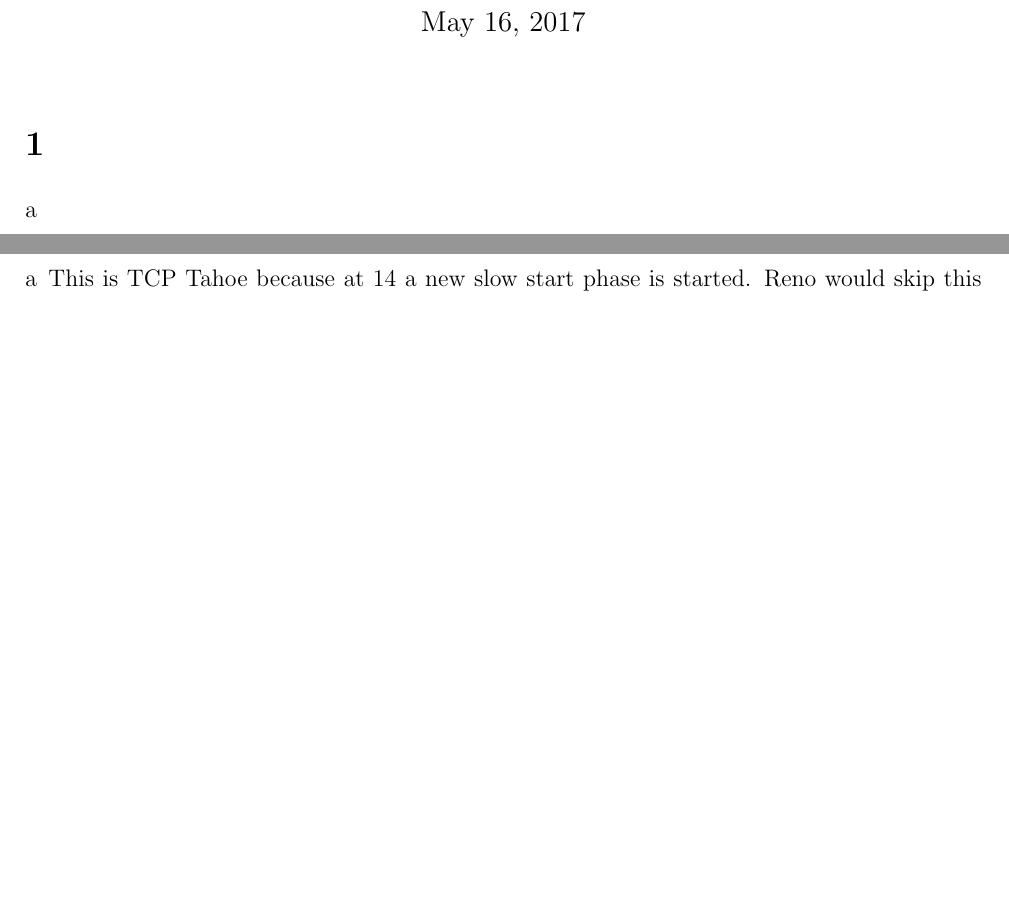
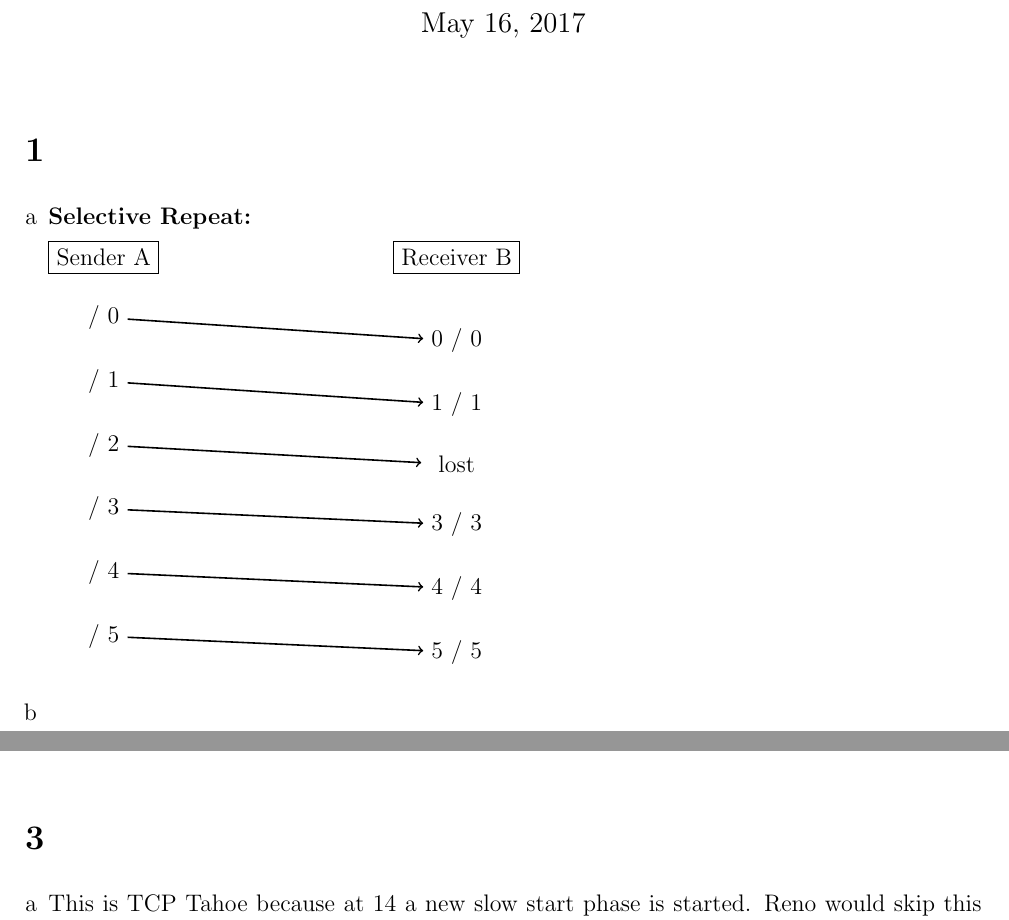
Before and after one commit to NetwerkenEnGedistribueerdeSystemen/NWI-IBC021_assignment6, a LaTeX problem sheet (answers/assignment6_s4549775.tex): two parts of pages 1 and 2 of 2 before the commit and two parts of pages 1 and 2 of 3 after it, joined at a grey line, cut so that both start at the same text, the shorter picture padded with empty space. Compiled offline with pdfLaTeX.

Commit message:
Draw a diagram of the first round of packets sent for SR.

```diff
--- a/answers/assignment6_s4549775.tex
+++ b/answers/assignment6_s4549775.tex
@@ -19,6 +19,36 @@
 \section{} %1
 \begin{enumerate}[a]
 	\item %a
+	\textbf{Selective Repeat:}
+
+	\begin{tikzpicture}[
+		node distance=1em,
+		a/.style={->, thick},
+	]
+		\node[rectangle, draw] (A) {Sender A};
+		\node[below=of A] (A0) {/ 0};
+		\node[below=of A0] (A1) {/ 1};
+		\node[below=of A1] (A2) {/ 2};
+		\node[below=of A2] (A3) {/ 3};
+		\node[below=of A3] (A4) {/ 4};
+		\node[below=of A4] (A5) {/ 5};
+
+		\node[rectangle, draw, right=10em of A] (B) {Receiver B};
+		\node[below=2em of B] (B0) {0 / 0};
+		\node[below=of B0] (B1) {1 / 1};
+		\node[below=of B1, minimum width=3em] (B2) {lost};
+		\node[below=of B2] (B3) {3 / 3};
+		\node[below=of B3] (B4) {4 / 4};
+		\node[below=of B4] (B5) {5 / 5};
+
+		\draw[a] (A0) edge (B0);
+		\draw[a] (A1) edge (B1);
+		\draw[a] (A2) edge (B2);
+		\draw[a] (A3) edge (B3);
+		\draw[a] (A4) edge (B4);
+		\draw[a] (A5) edge (B5);
+	\end{tikzpicture}
+
 	\item %b
 \end{enumerate}
 
```
